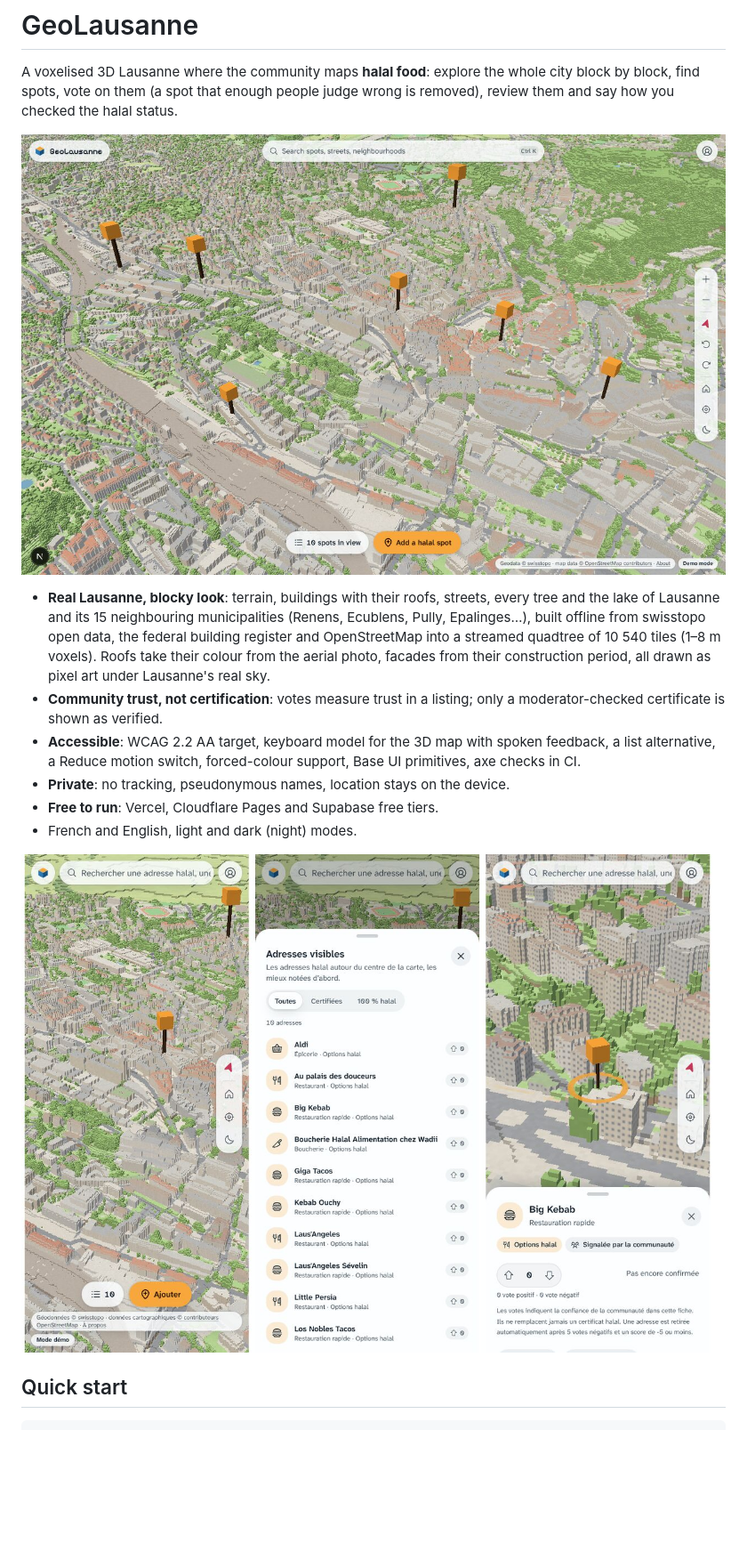
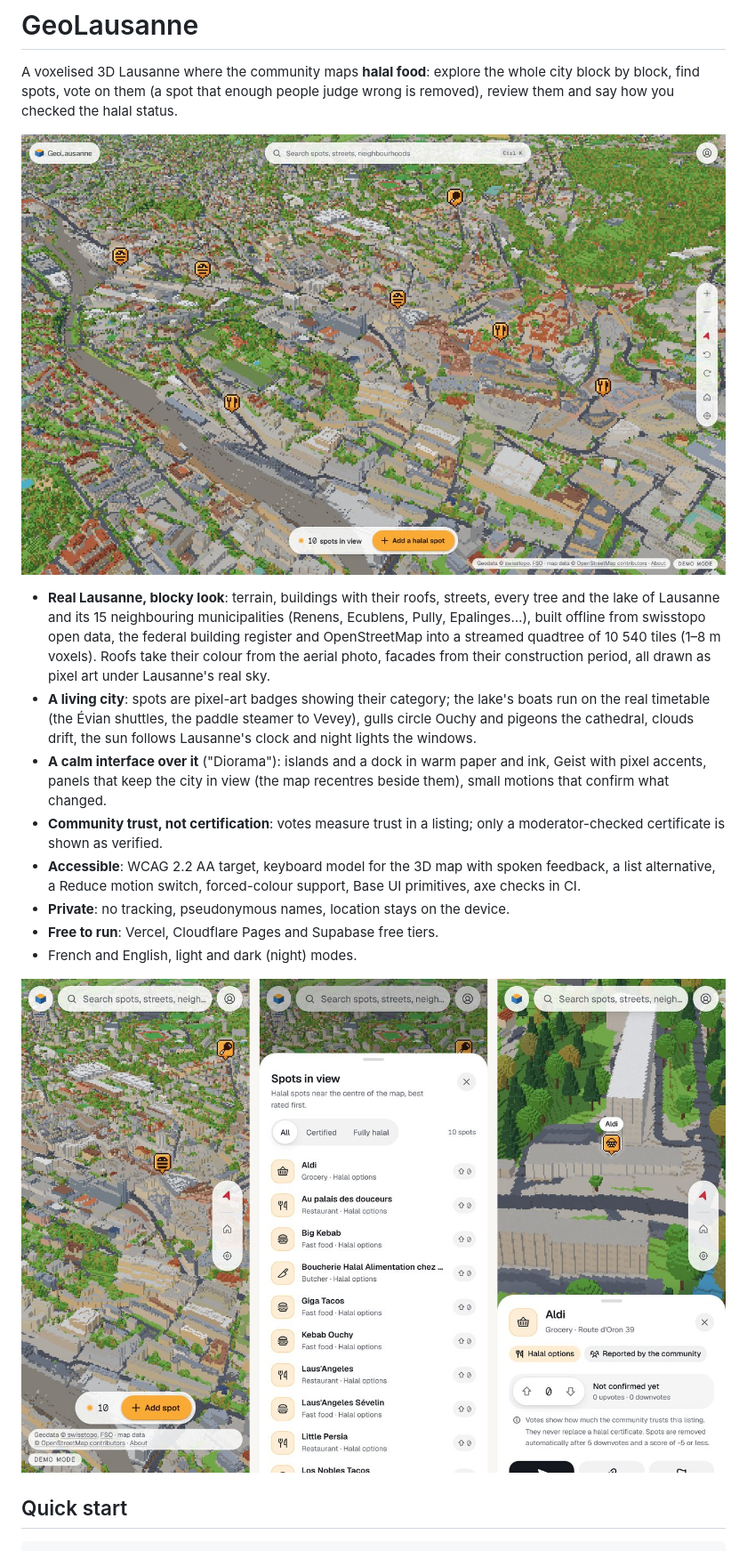
Before and after one commit to othmanehousni/geolausanne, a Markdown page: README.md, the part around one of its changes. Shown at 89% size. Rendered like a GitHub page; pictures changed too: docs/assets/lausanne-overview.jpg, docs/assets/phone-views.jpg; blank space fills up the shorter version.

Commit message:
docs: new README views of the coloured agglomeration and the redesign
The overview and the three phone views (the map with its badges, the
spots list, a spot's panel over the map) are taken from the agglomeration
build with the new interface; the README lists the living city and the
calmer interface.

```diff
--- a/README.md
+++ b/README.md
@@ -14,6 +14,13 @@ status.
   streamed quadtree of 10 540 tiles (1–8 m voxels). Roofs take their colour
   from the aerial photo, facades from their construction period, all drawn as
   pixel art under Lausanne's real sky.
+* **A living city**: spots are pixel-art badges showing their category; the
+  lake's boats run on the real timetable (the Évian shuttles, the paddle
+  steamer to Vevey), gulls circle Ouchy and pigeons the cathedral, clouds
+  drift, the sun follows Lausanne's clock and night lights the windows.
+* **A calm interface over it** ("Diorama"): islands and a dock in warm paper
+  and ink, Geist with pixel accents, panels that keep the city in view (the
+  map recentres beside them), small motions that confirm what changed.
 * **Community trust, not certification**: votes measure trust in a listing;
   only a moderator-checked certificate is shown as verified.
 * **Accessible**: WCAG 2.2 AA target, keyboard model for the 3D map with
```
Also changed, not shown: other parts of README.md (+2 -2 lines).
